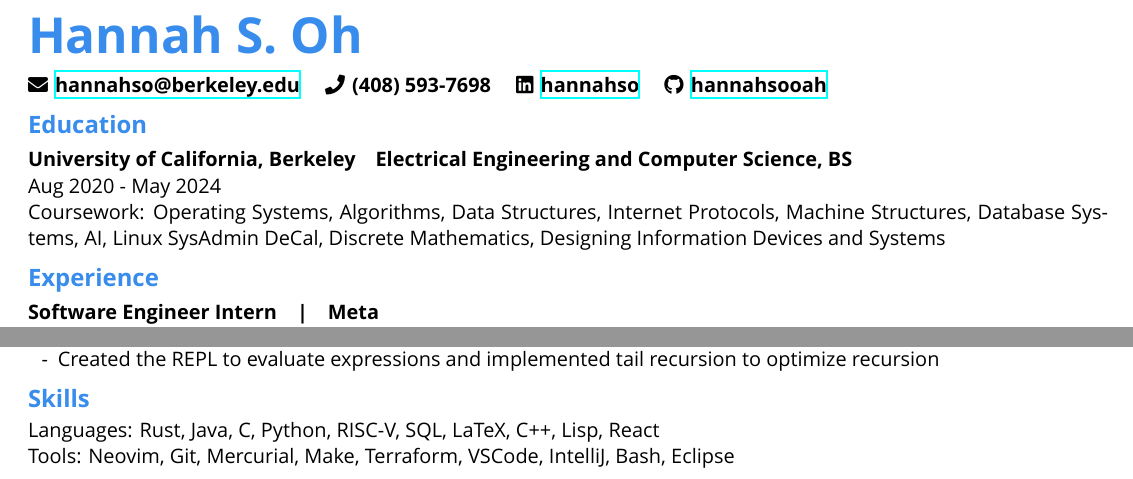
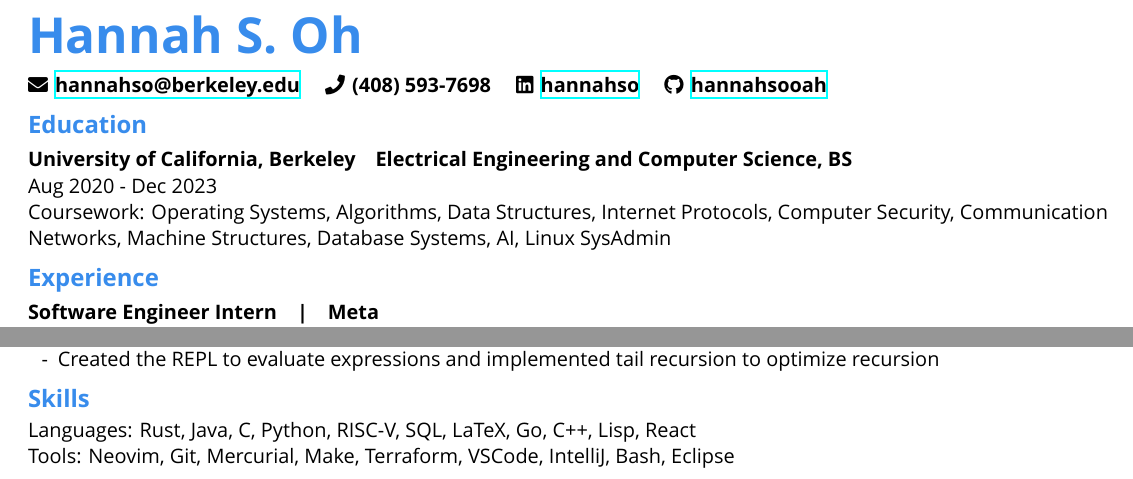
Before and after one commit to hannahsooah/resume, a LaTeX CV (current/resume.tex): two parts of the page, joined at a grey line, cut so that both start at the same text. Compiled offline with XeLaTeX; a missing font is replaced by an installed copy or a similar font.

Commit message:
update 4.20.23

```diff
--- a/current/resume.tex
+++ b/current/resume.tex
@@ -55,18 +55,20 @@
 
 \section{Education}
 \subsection{University of California, Berkeley}\quad\textbf{Electrical Engineering and Computer Science, BS}\\
-{Aug 2020 - May 2024}\\
+{Aug 2020 - Dec 2023}\\
 Coursework:
   Operating Systems,
   Algorithms,
   Data Structures,
   Internet Protocols,
+  Computer Security,
+  Communication Networks,
   Machine Structures,
   Database Systems,
   AI,
-  Linux SysAdmin DeCal,
-  Discrete Mathematics,
-  Designing Information Devices and Systems
+  Linux SysAdmin
+  %Discrete Mathematics,
+  %Designing Information Devices and Systems
 
 
 \section{Experience}
@@ -161,7 +163,7 @@ Coursework:
 
 \section{Skills}
 Languages:
-  Rust, Java, C, Python, RISC-V, SQL, LaTeX, C++, Lisp, React\\
+  Rust, Java, C, Python, RISC-V, SQL, LaTeX, Go, C++, Lisp, React\\
 Tools:
   Neovim, Git, Mercurial, Make, Terraform, VSCode, IntelliJ, Bash, Eclipse\\
 %Languages:
```
Also changed, not shown: current/resume.pdf.
